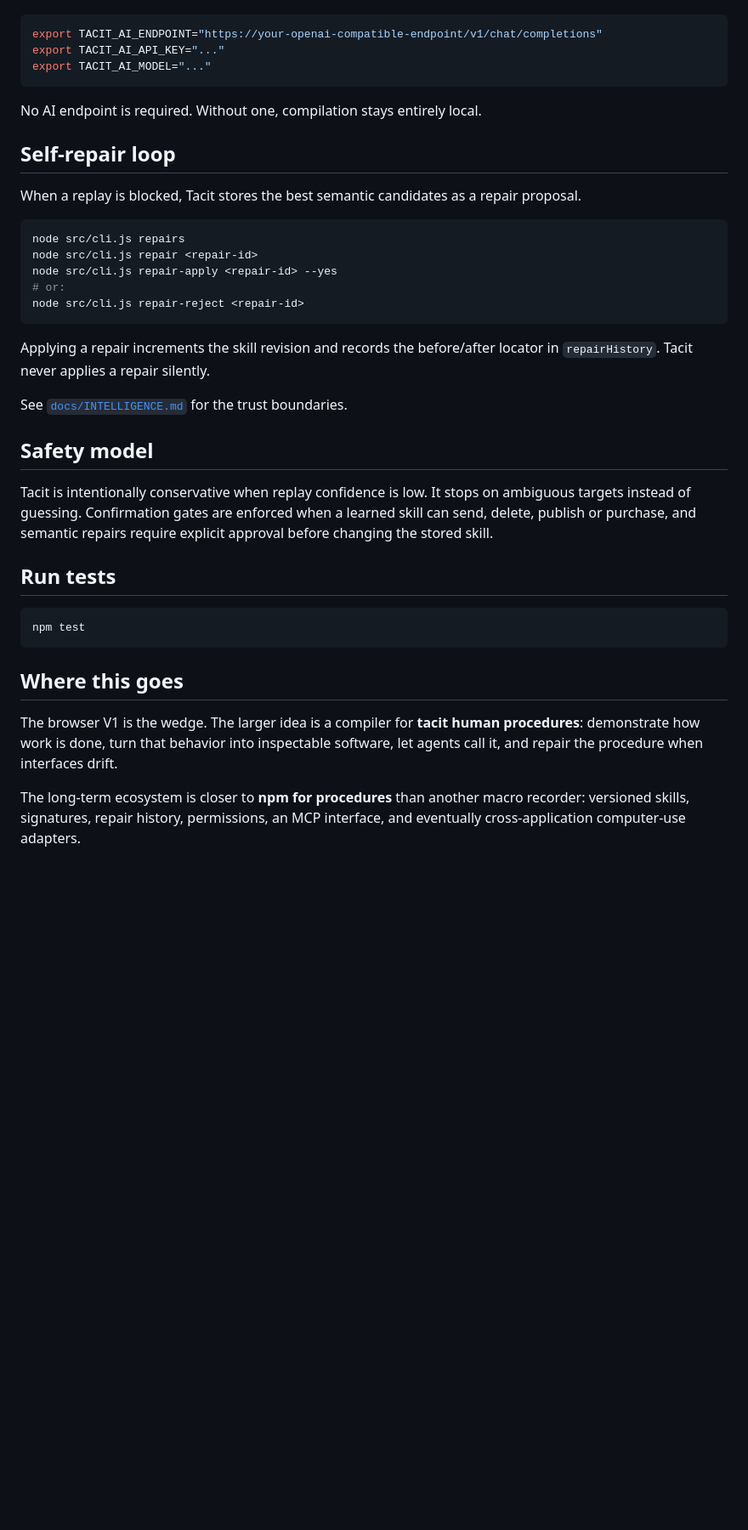
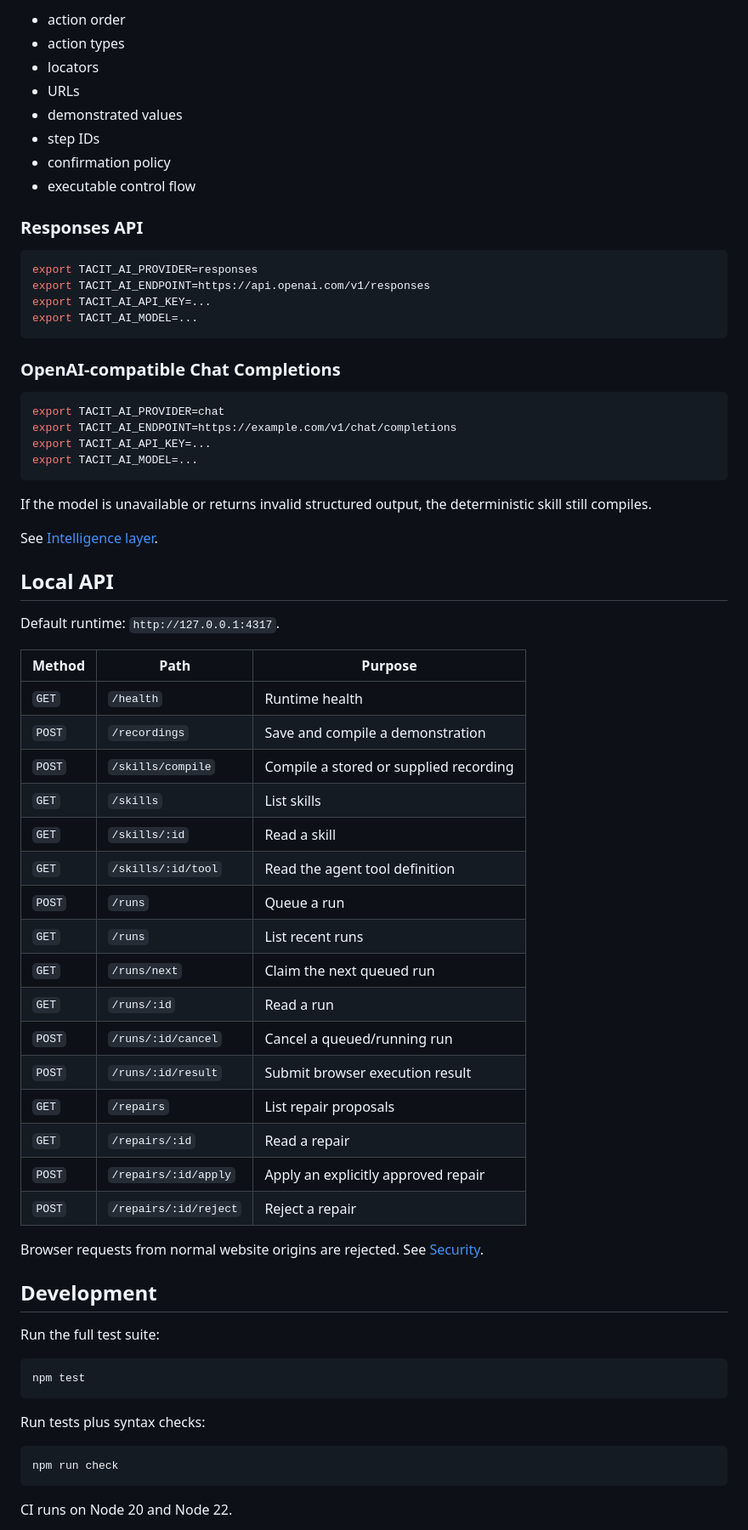
Before and after one commit to TomBom07/Tacit, a Markdown page: README.md, the part around one of its changes. Shown at 85% size. Drawn GitHub-style; blank space fills up the shorter version.

````diff
--- a/README.md
+++ b/README.md
@@ -127,41 +250,72 @@ An optional AI pass can improve descriptions while being prevented from changing
+- action order
+- action types
+- locators
+- URLs
+- demonstrated values
+- step IDs
+- confirmation policy
+- executable control flow
+
+### Responses API
 
 ```bash
-export TACIT_AI_ENDPOINT="https://your-openai-compatible-endpoint/v1/chat/completions"
-export TACIT_AI_API_KEY="..."
-export TACIT_AI_MODEL="..."
+export TACIT_AI_PROVIDER=responses
+export TACIT_AI_ENDPOINT=https://api.openai.com/v1/responses
+export TACIT_AI_API_KEY=...
+export TACIT_AI_MODEL=...
 ```
 
-No AI endpoint is required. Without one, compilation stays entirely local.
-
-## Self-repair loop
-
-When a replay is blocked, Tacit stores the best semantic candidates as a repair proposal.
+### OpenAI-compatible Chat Completions
 
 ```bash
-node src/cli.js repairs
-node src/cli.js repair <repair-id>
-node src/cli.js repair-apply <repair-id> --yes
-# or:
-node src/cli.js repair-reject <repair-id>
+export TACIT_AI_PROVIDER=chat
+export TACIT_AI_ENDPOINT=https://example.com/v1/chat/completions
+export TACIT_AI_API_KEY=...
+export TACIT_AI_MODEL=...
 ```
 
-Applying a repair increments the skill revision and records the before/after locator in `repairHistory`. Tacit never applies a repair silently.
+If the model is unavailable or returns invalid structured output, the deterministic skill still compiles.
 
-See [`docs/INTELLIGENCE.md`](docs/INTELLIGENCE.md) for the trust boundaries.
+See [Intelligence layer](docs/INTELLIGENCE.md).
 
-## Safety model
+## Local API
 
-Tacit is intentionally conservative when replay confidence is low. It stops on ambiguous targets instead of guessing. Confirmation gates are enforced when a learned skill can send, delete, publish or purchase, and semantic repairs require explicit approval before changing the stored skill.
+Default runtime: `http://127.0.0.1:4317`.
 
-## Run tests
+| Method | Path | Purpose |
+| --- | --- | --- |
+| `GET` | `/health` | Runtime health |
+| `POST` | `/recordings` | Save and compile a demonstration |
+| `POST` | `/skills/compile` | Compile a stored or supplied recording |
+| `GET` | `/skills` | List skills |
+| `GET` | `/skills/:id` | Read a skill |
+| `GET` | `/skills/:id/tool` | Read the agent tool definition |
+| `POST` | `/runs` | Queue a run |
+| `GET` | `/runs` | List recent runs |
+| `GET` | `/runs/next` | Claim the next queued run |
+| `GET` | `/runs/:id` | Read a run |
+| `POST` | `/runs/:id/cancel` | Cancel a queued/running run |
+| `POST` | `/runs/:id/result` | Submit browser execution result |
+| `GET` | `/repairs` | List repair proposals |
+| `GET` | `/repairs/:id` | Read a repair |
+| `POST` | `/repairs/:id/apply` | Apply an explicitly approved repair |
+| `POST` | `/repairs/:id/reject` | Reject a repair |
+
+Browser requests from normal website origins are rejected. See [Security](SECURITY.md).
+
+## Development
+
+Run the full test suite:
 
 ```bash
 npm test
 ```
 
-## Where this goes
+Run tests plus syntax checks:
 
-The browser V1 is the wedge. The larger idea is a compiler for **tacit human procedures**: demonstrate how work is done, turn that behavior into inspectable software, let agents call it, and repair the procedure when interfaces drift.
+```bash
+npm run check
+```
 
-The long-term ecosystem is closer to **npm for procedures** than another macro recorder: versioned skills, signatures, repair history, permissions, an MCP interface, and eventually cross-application computer-use adapters.
+CI runs on Node 20 and Node 22.
 
````
Also changed, not shown: other parts of README.md (+216 -57 lines).
